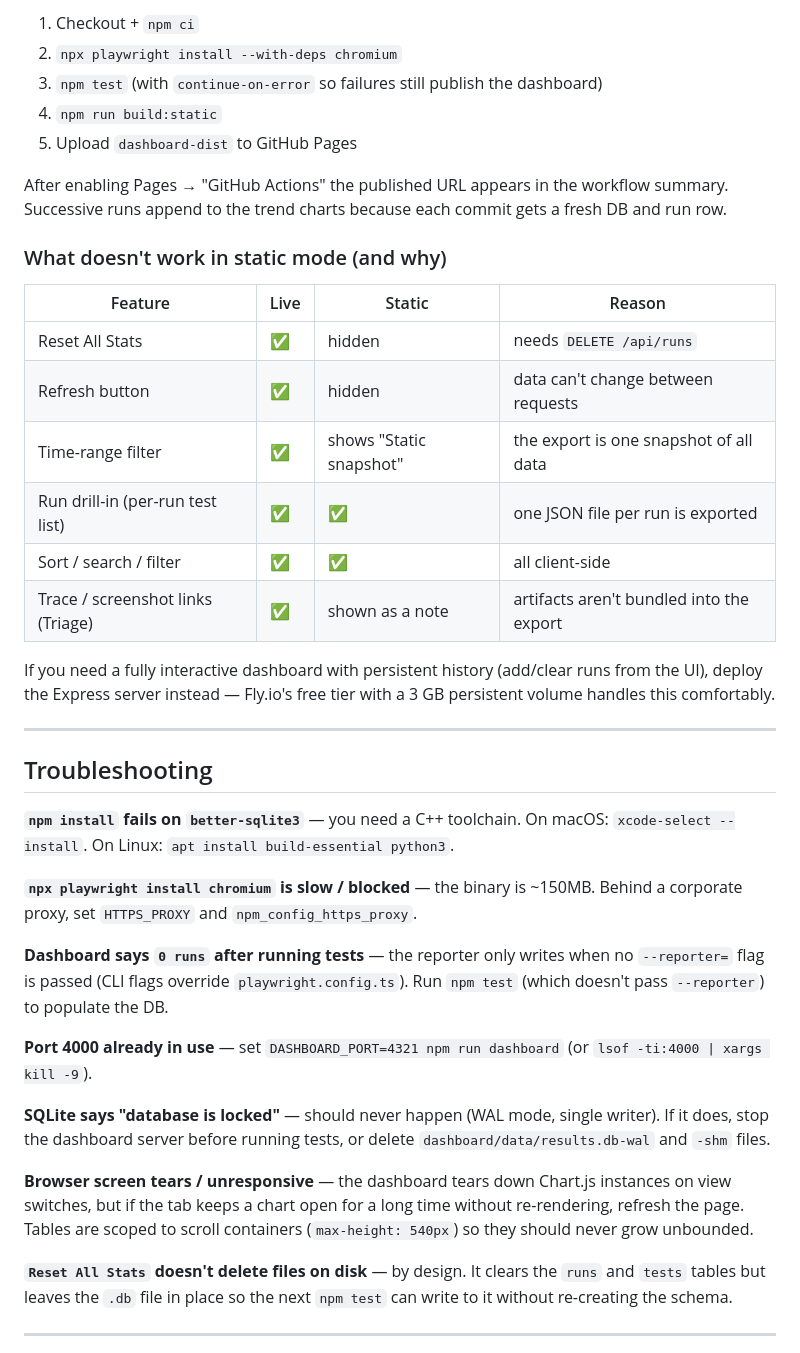
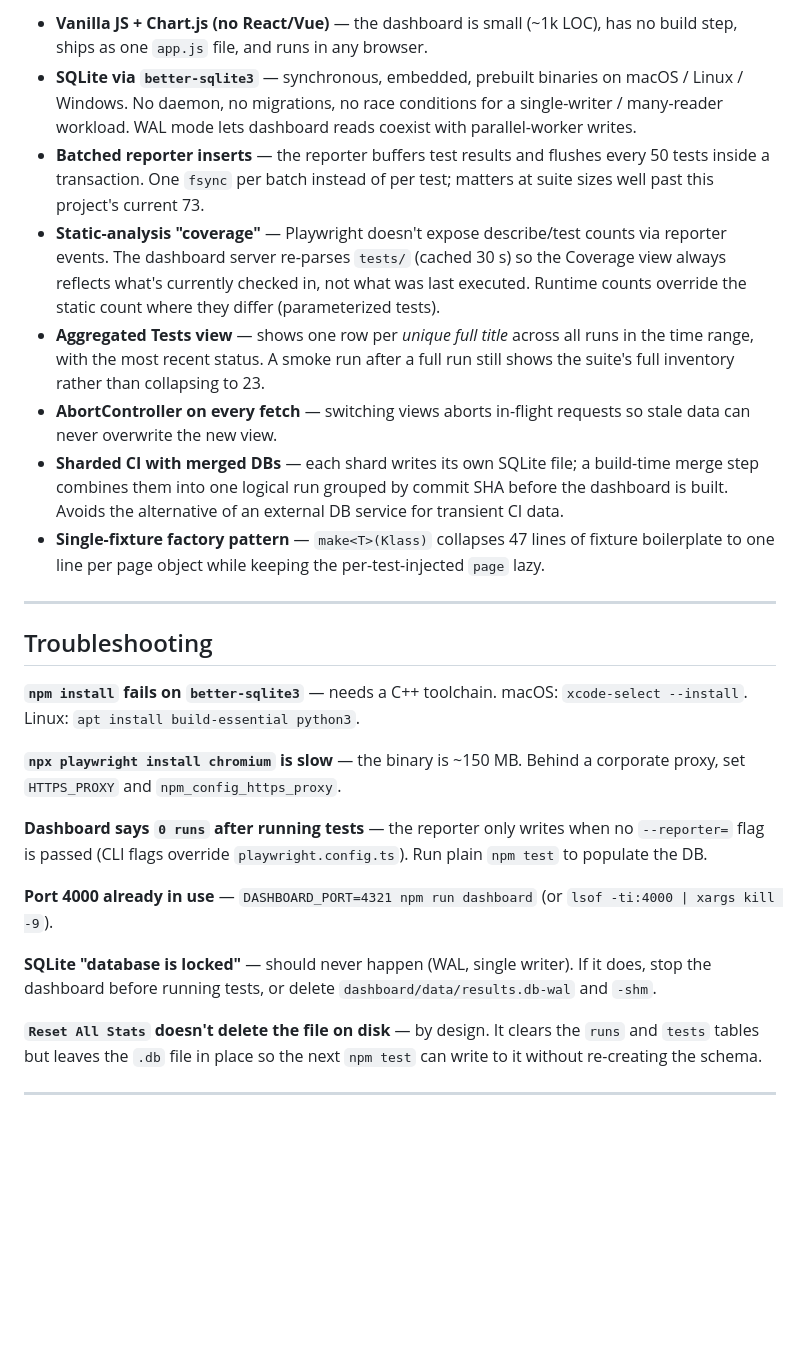
Before and after one commit to MrFullStackDev/InternetAutomation, a Markdown page: README.md, the part around one of its changes. GitHub-like rendering; blank space fills up the shorter version.

```diff
--- a/README.md
+++ b/README.md
@@ -384,56 +363,53 @@ and on demand:
-1. Checkout + `npm ci`
-2. `npx playwright install --with-deps chromium`
-3. `npm test` (with `continue-on-error` so failures still publish the dashboard)
-4. `npm run build:static`
-5. Upload `dashboard-dist` to GitHub Pages
-
-After enabling Pages → "GitHub Actions" the published URL appears in the
-workflow summary. Successive runs append to the trend charts because each commit
-gets a fresh DB and run row.
-
-### What doesn't work in static mode (and why)
-
-| Feature | Live | Static | Reason |
-| --- | --- | --- | --- |
-| Reset All Stats | ✅ | hidden | needs `DELETE /api/runs` |
-| Refresh button | ✅ | hidden | data can't change between requests |
-| Time-range filter | ✅ | shows "Static snapshot" | the export is one snapshot of all data |
-| Run drill-in (per-run test list) | ✅ | ✅ | one JSON file per run is exported |
-| Sort / search / filter | ✅ | ✅ | all client-side |
-| Trace / screenshot links (Triage) | ✅ | shown as a note | artifacts aren't bundled into the export |
-
-If you need a fully interactive dashboard with persistent history (add/clear
-runs from the UI), deploy the Express server instead — Fly.io's free tier with
-a 3 GB persistent volume handles this comfortably.
+- **Vanilla JS + Chart.js (no React/Vue)** — the dashboard is small (~1k LOC),
+  has no build step, ships as one `app.js` file, and runs in any browser.
+- **SQLite via `better-sqlite3`** — synchronous, embedded, prebuilt binaries on
+  macOS / Linux / Windows. No daemon, no migrations, no race conditions for a
+  single-writer / many-reader workload. WAL mode lets dashboard reads coexist
+  with parallel-worker writes.
+- **Batched reporter inserts** — the reporter buffers test results and flushes
+  every 50 tests inside a transaction. One `fsync` per batch instead of per
+  test; matters at suite sizes well past this project's current 73.
+- **Static-analysis "coverage"** — Playwright doesn't expose describe/test
+  counts via reporter events. The dashboard server re-parses `tests/` (cached
+  30 s) so the Coverage view always reflects what's currently checked in, not
+  what was last executed. Runtime counts override the static count where they
+  differ (parameterized tests).
+- **Aggregated Tests view** — shows one row per *unique full title* across all
+  runs in the time range, with the most recent status. A smoke run after a full
+  run still shows the suite's full inventory rather than collapsing to 23.
+- **AbortController on every fetch** — switching views aborts in-flight
+  requests so stale data can never overwrite the new view.
+- **Sharded CI with merged DBs** — each shard writes its own SQLite file; a
+  build-time merge step combines them into one logical run grouped by commit
+  SHA before the dashboard is built. Avoids the alternative of an external DB
+  service for transient CI data.
+- **Single-fixture factory pattern** — `make<T>(Klass)` collapses 47 lines of
+  fixture boilerplate to one line per page object while keeping the
+  per-test-injected `page` lazy.
 
 ---
 
 ## Troubleshooting
 
-**`npm install` fails on `better-sqlite3`** — you need a C++ toolchain.
-On macOS: `xcode-select --install`. On Linux: `apt install build-essential python3`.
+**`npm install` fails on `better-sqlite3`** — needs a C++ toolchain.
+macOS: `xcode-select --install`. Linux: `apt install build-essential python3`.
 
-**`npx playwright install chromium` is slow / blocked** — the binary is ~150MB.
-Behind a corporate proxy, set `HTTPS_PROXY` and `npm_config_https_proxy`.
+**`npx playwright install chromium` is slow** — the binary is ~150 MB. Behind a
+corporate proxy, set `HTTPS_PROXY` and `npm_config_https_proxy`.
 
 **Dashboard says `0 runs` after running tests** — the reporter only writes when
 no `--reporter=` flag is passed (CLI flags override `playwright.config.ts`).
-Run `npm test` (which doesn't pass `--reporter`) to populate the DB.
+Run plain `npm test` to populate the DB.
 
-**Port 4000 already in use** — set `DASHBOARD_PORT=4321 npm run dashboard` (or
+**Port 4000 already in use** — `DASHBOARD_PORT=4321 npm run dashboard` (or
 `lsof -ti:4000 | xargs kill -9`).
 
-**SQLite says "database is locked"** — should never happen (WAL mode, single
-writer). If it does, stop the dashboard server before running tests, or delete
-`dashboard/data/results.db-wal` and `-shm` files.
+**SQLite "database is locked"** — should never happen (WAL, single writer).
+If it does, stop the dashboard before running tests, or delete
+`dashboard/data/results.db-wal` and `-shm`.
 
-**Browser screen tears / unresponsive** — the dashboard tears down Chart.js
-instances on view switches, but if the tab keeps a chart open for a long time
-without re-rendering, refresh the page. Tables are scoped to scroll containers
-(`max-height: 540px`) so they should never grow unbounded.
-
-**`Reset All Stats` doesn't delete files on disk** — by design. It clears the
-`runs` and `tests` tables but leaves the `.db` file in place so the next
+**`Reset All Stats` doesn't delete the file on disk** — by design. It clears
+the `runs` and `tests` tables but leaves the `.db` file in place so the next
 `npm test` can write to it without re-creating the schema.
 
 ---
```
Also changed, not shown: other parts of README.md (+191 -237 lines).
